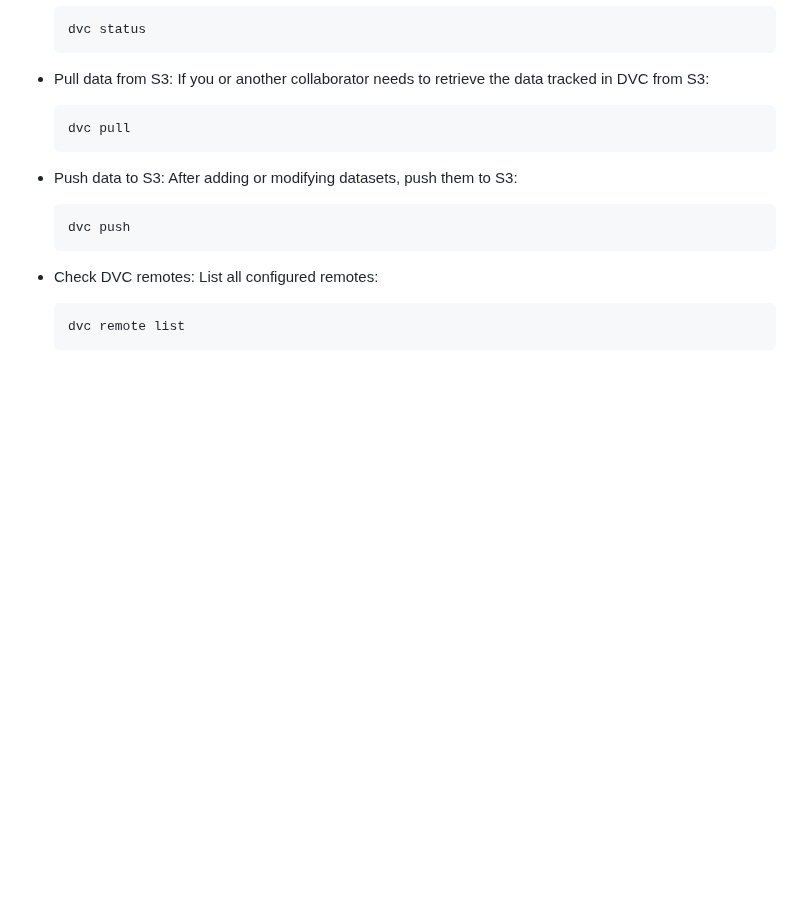
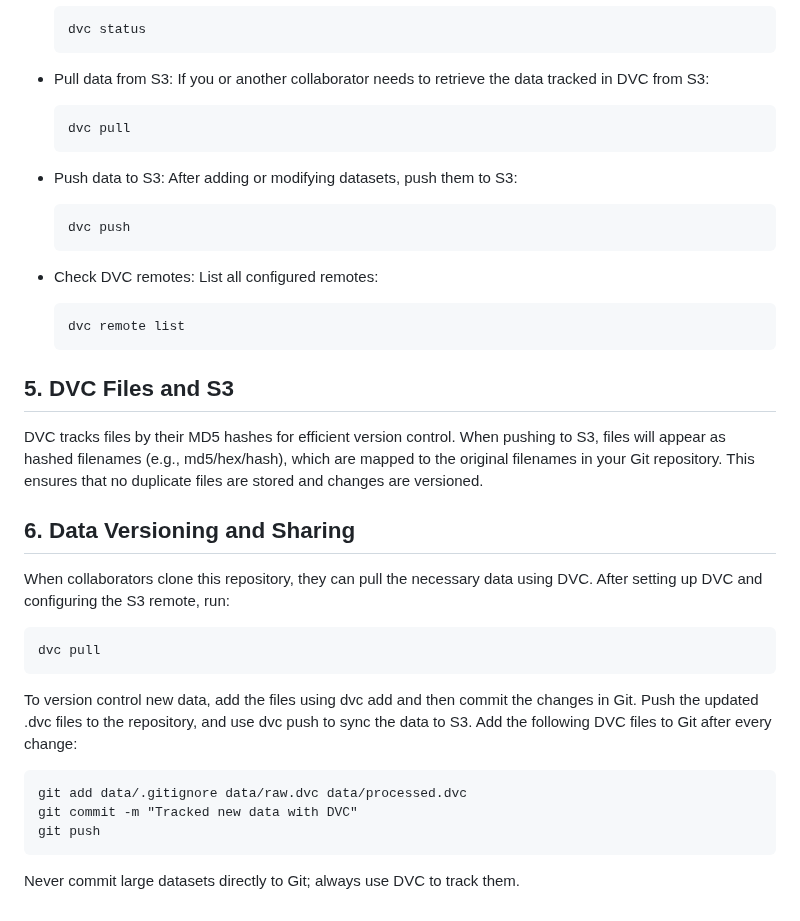
Before and after one commit to cosminmemetea/model-mesh, a Markdown page: README.md, the part around the change. GitHub-like rendering; blank space fills up the shorter version.

Commit message:
Updates in README related to DVC and Git workflow.

````diff
--- a/README.md
+++ b/README.md
@@ -150,3 +150,20 @@ Before starting, ensure you have the following installed:
     ```
     dvc remote list
     ```
+
+##  5. DVC Files and S3
+DVC tracks files by their MD5 hashes for efficient version control. When pushing to S3, files will appear as hashed filenames (e.g., md5/hex/hash), which are mapped to the original filenames in your Git repository. This ensures that no duplicate files are stored and changes are versioned.
+
+## 6. Data Versioning and Sharing
+When collaborators clone this repository, they can pull the necessary data using DVC. After setting up DVC and configuring the S3 remote, run:
+   ```
+   dvc pull
+   ```
+To version control new data, add the files using dvc add and then commit the changes in Git. Push the updated .dvc files to the repository, and use dvc push to sync the data to S3.
+Add the following DVC files to Git after every change:
+   ```
+   git add data/.gitignore data/raw.dvc data/processed.dvc
+   git commit -m "Tracked new data with DVC"
+   git push
+   ```
+Never commit large datasets directly to Git; always use DVC to track them.
````
